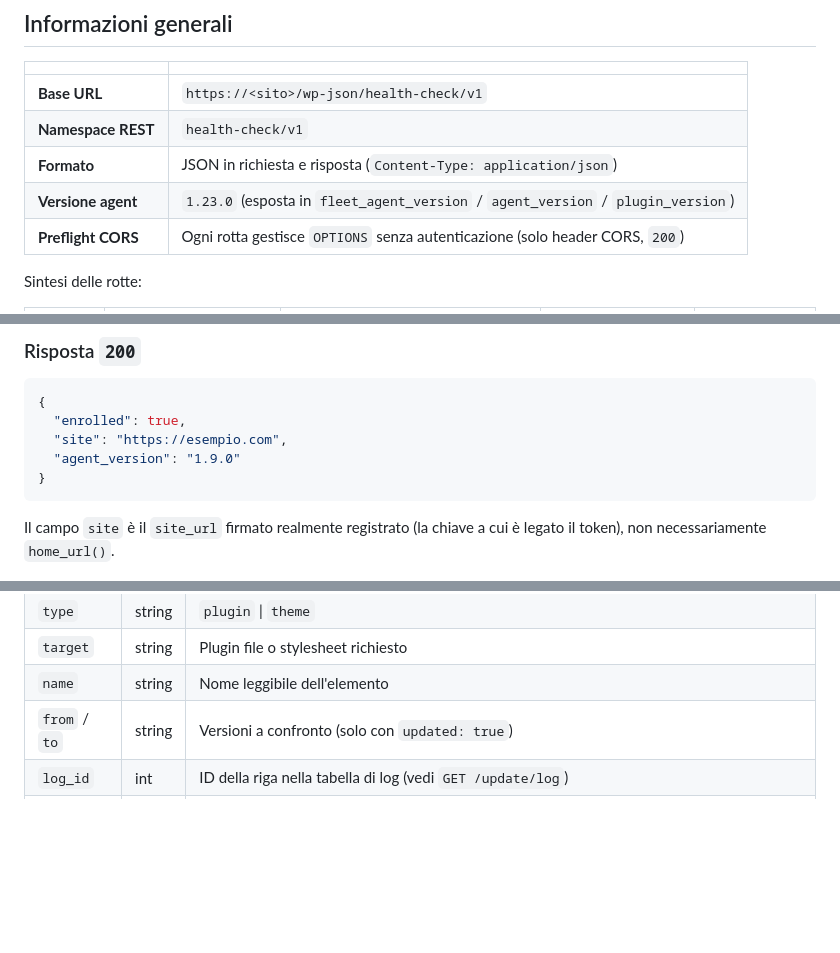
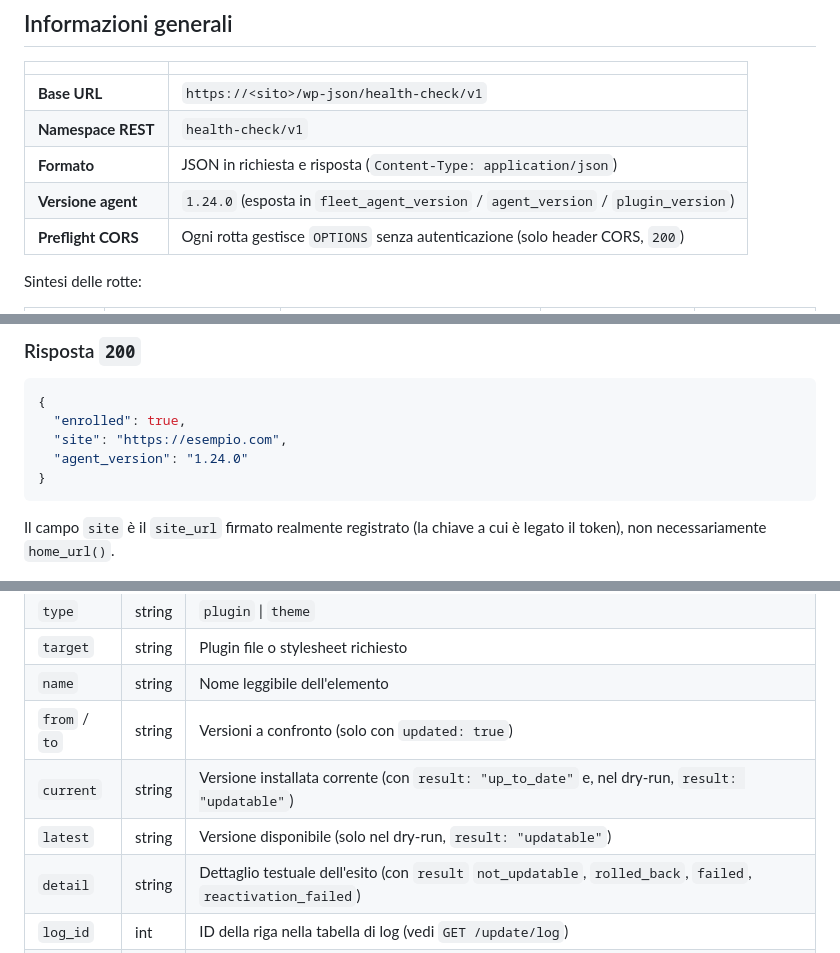
Before and after one commit to mavidasnc/wp-health-check, a Markdown page: docs/API health check.md, 3 parts joined by grey strips. Rendered like a GitHub page; blank space fills up the shorter version.

````diff
--- a/docs/API health check.md
+++ b/docs/API health check.md
@@ -49,7 +49,7 @@ questo documento è la sola scheda operativa delle chiamate e delle risposte.
 | **Base URL** | `https://<sito>/wp-json/health-check/v1` |
 | **Namespace REST** | `health-check/v1` |
 | **Formato** | JSON in richiesta e risposta (`Content-Type: application/json`) |
-| **Versione agent** | `1.23.0` (esposta in `fleet_agent_version` / `agent_version` / `plugin_version`) |
+| **Versione agent** | `1.24.0` (esposta in `fleet_agent_version` / `agent_version` / `plugin_version`) |
 | **Preflight CORS** | Ogni rotta gestisce `OPTIONS` senza autenticazione (solo header CORS, `200`) |
 
 Sintesi delle rotte:
@@ -231,7 +233,7 @@ lo restituisce nel campo `site`.
 {
   "enrolled": true,
   "site": "https://esempio.com",
-  "agent_version": "1.9.0"
+  "agent_version": "1.24.0"
 }
 ```
 
@@ -785,6 +787,9 @@ sopra, `updated` è `true` perché la sostituzione del file è comunque riuscita
 | `target` | string | Plugin file o stylesheet richiesto |
 | `name` | string | Nome leggibile dell'elemento |
 | `from` / `to` | string | Versioni a confronto (solo con `updated: true`) |
+| `current` | string | Versione installata corrente (con `result: "up_to_date"` e, nel dry-run, `result: "updatable"`) |
+| `latest` | string | Versione disponibile (solo nel dry-run, `result: "updatable"`) |
+| `detail` | string | Dettaglio testuale dell'esito (con `result` `not_updatable`, `rolled_back`, `failed`, `reactivation_failed`) |
 | `log_id` | int | ID della riga nella tabella di log (vedi `GET /update/log`) |
 | `result` | string | `updatable` (dry-run), `up_to_date`, `not_updatable`, `not_found`, `fs_method_unavailable`, `unsupported_wp_version`, `rolled_back`, `failed`, `reactivation_failed` (solo plugin) |
 
````
Also changed, not shown: other parts of docs/API health check.md (+9 -7 lines).
